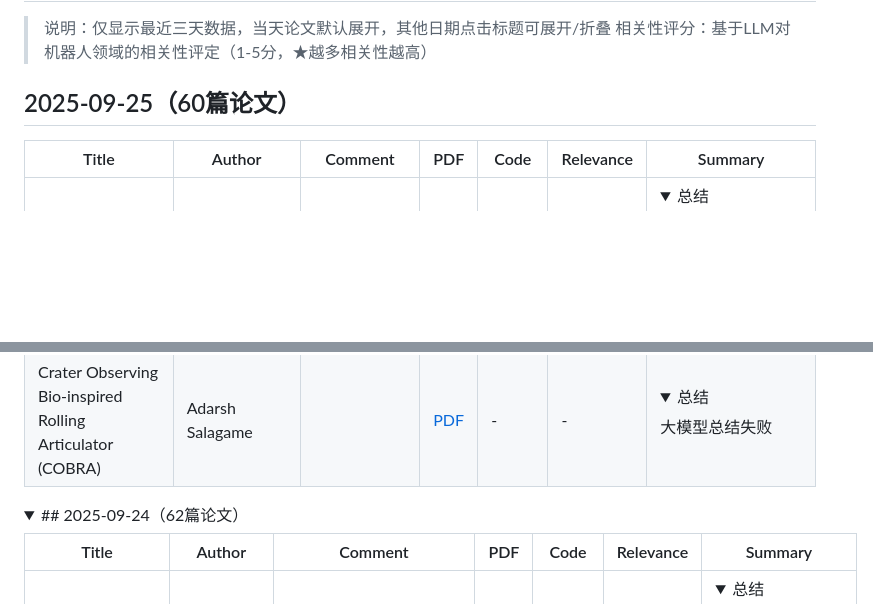
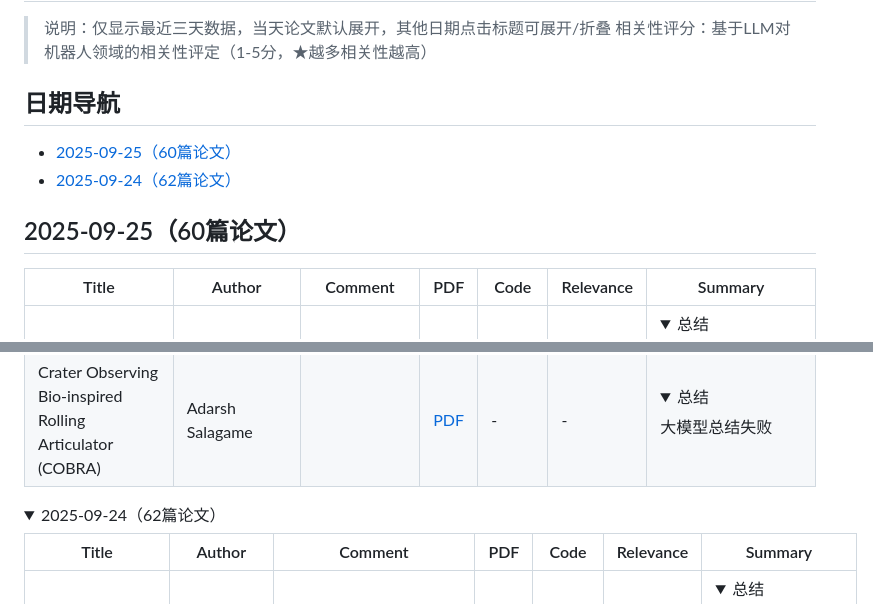
Before and after one commit to CQUwilliam/robot-paper-daily, a Markdown page: README.md, 2 parts joined by grey strips. Drawn GitHub-style; folded sections open; blank space fills up the shorter version.

Commit message:
Github Action Automatic Update CV Papers

```diff
--- a/README.md
+++ b/README.md
@@ -3,7 +3,11 @@
 > 说明：仅显示最近三天数据，当天论文默认展开，其他日期点击标题可展开/折叠
 > 相关性评分：基于LLM对机器人领域的相关性评定（1-5分，★越多相关性越高）
 
-## 2025-09-25（60篇论文）
+## 日期导航
+- [2025-09-25（60篇论文）](#date-20250925)
+- [2025-09-24（62篇论文）](#date-20250924)
+
+## <a id='date-20250925'></a>2025-09-25（60篇论文）
 
 | Title | Author | Comment | PDF | Code | Relevance | Summary |
 |----------|----|---|---|---|---|----------|
@@ -69,7 +73,8 @@
 | Crater Observing Bio-inspired Rolling Articulator (COBRA) | Adarsh Salagame |  | [PDF](https://arxiv.org/pdf/2509.19473) | - | - | <details><summary>总结</summary>大模型总结失败</details> |
 
 <details>
-<summary>## 2025-09-24（62篇论文）</summary>
+            <summary>2025-09-24（62篇论文）</summary>
+            <div class="markdown-content" data-content="## <a id='date-20250924'></a>2025-09-24（62篇论文）
 
 | Title | Author | Comment | PDF | Code | Relevance | Summary |
 |----------|----|---|---|---|---|----------|
```
Also changed, not shown: other parts of README.md (+2 -3 lines).
